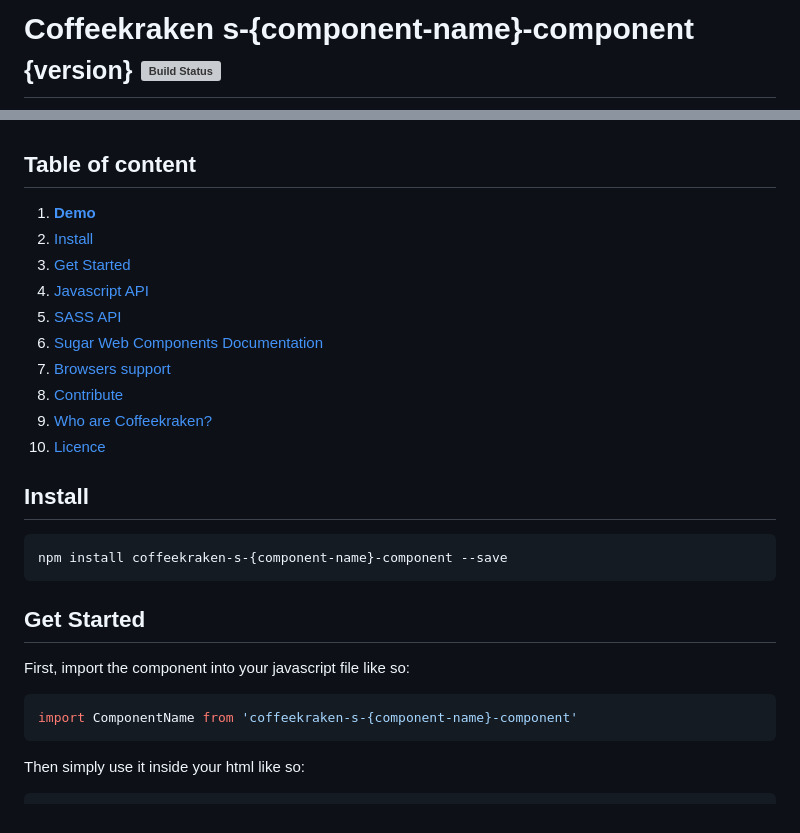
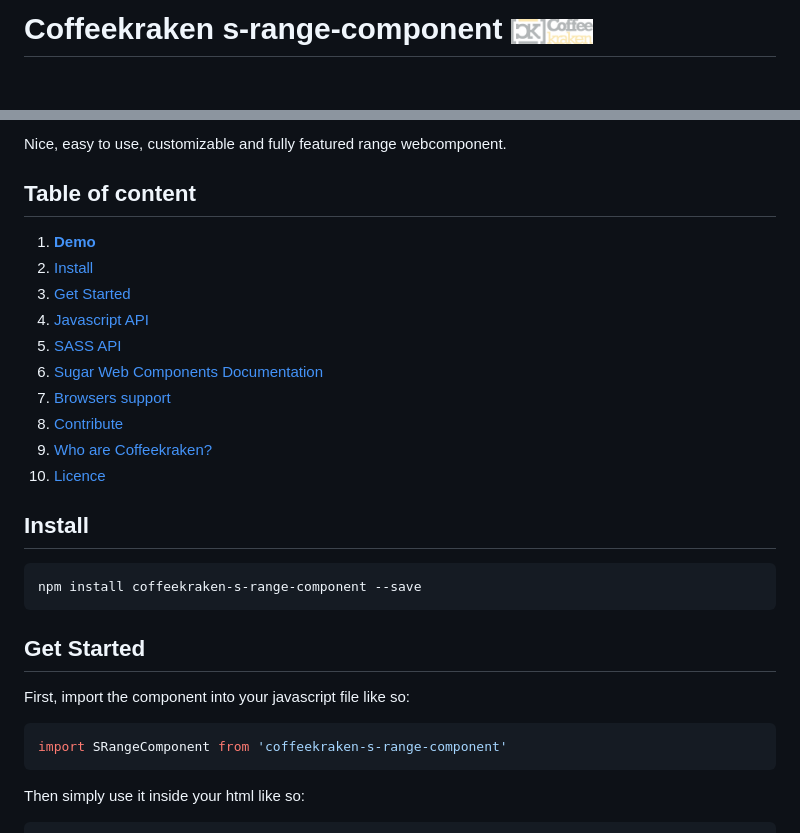
Before and after one commit to Coffeekraken/s-range-component, a Markdown page: README.md, 2 parts joined by grey strips. GitHub-like rendering; pictures changed too: .resources/coffeekraken-logo.jpg (added); blank space fills up the shorter version; grey boxes are pictures that could not be loaded.

Commit message:
update readme and doc

````diff
--- a/README.md
+++ b/README.md
@@ -1,2 +1,2 @@
-# Coffeekraken s-{component-name}-component <small>{version}</small> [![Build Status](https://travis-ci.org/Coffeekraken/s-{component-name}-component.svg)](https://travis-ci.org/Coffeekraken/s-{component-name}-component)
+# Coffeekraken s-range-component <img src=".resources/coffeekraken-logo.jpg" height="25px" />
 
@@ -4,3 +30,4 @@
+Nice, easy to use, customizable and fully featured range webcomponent.
 
 ## Table of content
 
@@ -19,7 +46,7 @@
 ## Install
 
 ```
-npm install coffeekraken-s-{component-name}-component --save
+npm install coffeekraken-s-range-component --save
 ```
 
 <a name="readme-get-started"></a>
@@ -28,7 +55,7 @@ npm install coffeekraken-s-{component-name}-component --save
 First, import the component into your javascript file like so:
 
 ```js
-import ComponentName from 'coffeekraken-s-{component-name}-component'
+import SRangeComponent from 'coffeekraken-s-range-component'
 ```
 
 Then simply use it inside your html like so:
````
Also changed, not shown: other parts of README.md (+34 -8 lines), doc/js/SRangeComponent.md (added, +191 -0 lines), doc/sass/_classes.md (added, +1 -0 lines), 11 other files.
